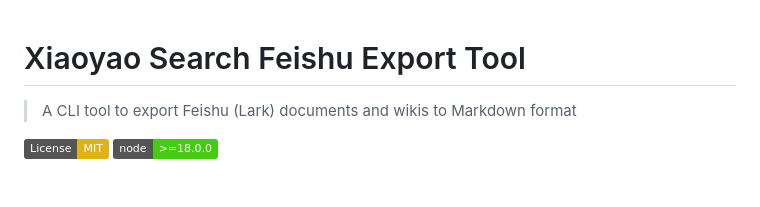
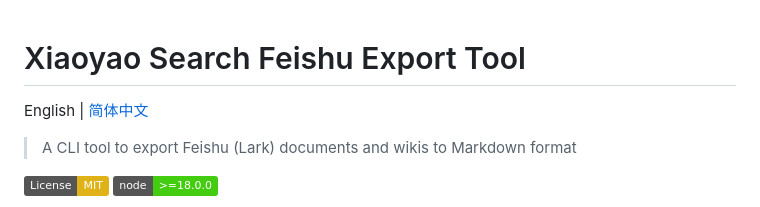
Before and after one commit to dtsola/xiaoyaosearch-feishu-export-md, a Markdown page: README_EN.md, the part around the change. Drawn GitHub-style; badges without logos; blank space fills up the shorter version.

```diff
--- a/README_EN.md
+++ b/README_EN.md
@@ -1,4 +1,6 @@
 # Xiaoyao Search Feishu Export Tool
+
+English | [简体中文](README.md)
 
 > A CLI tool to export Feishu (Lark) documents and wikis to Markdown format
 
```
Also changed, not shown: README.md (+2 -0 lines).
